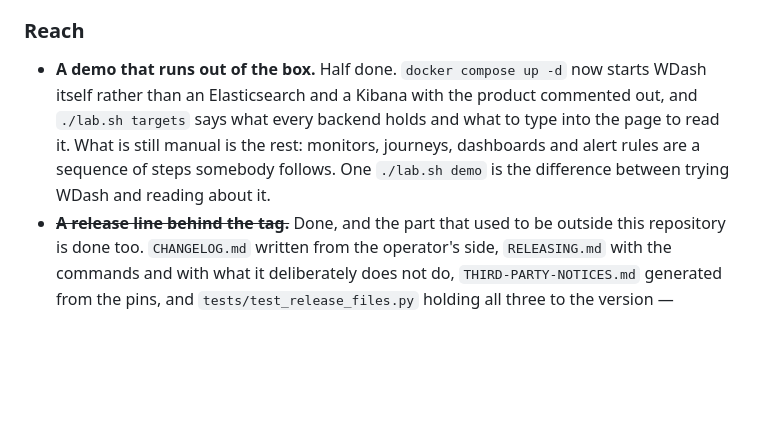
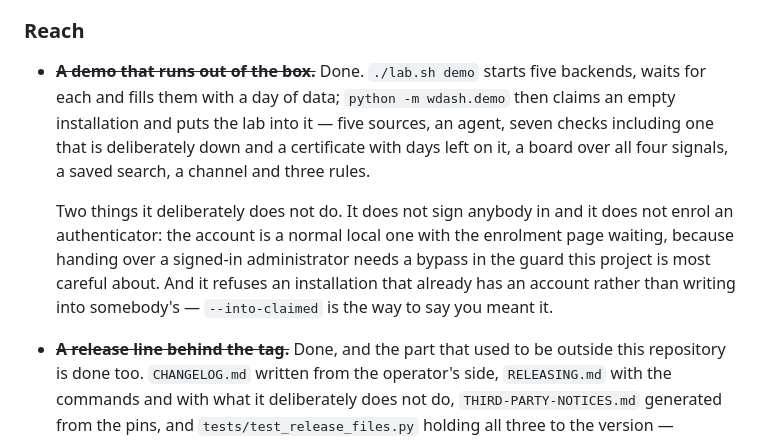
Before and after one commit to Warewave-Technology/wdash, a Markdown page: ROADMAP.md, the part around the change. Rendered like a GitHub page; blank space fills up the shorter version.

Commit message:
The roadmap still called the demo half done
It was, when that entry was written: `docker compose up -d` started the
product and `./lab.sh targets` said what each backend held, and
everything after that was a sequence somebody followed. Both halves
exist now, so the entry says what the two commands do and names the two
things the second one deliberately refuses — the sign-in it will not
hand over, and the claimed installation it will not write into.

Co-Authored-By: Claude Opus 5 <noreply@anthropic.com>

```diff
--- a/ROADMAP.md
+++ b/ROADMAP.md
@@ -229,13 +229,20 @@ build.
 
 ### Reach
 
-* **A demo that runs out of the box.** Half done. `docker compose up -d`
-  now starts WDash itself rather than an Elasticsearch and a Kibana with the
-  product commented out, and `./lab.sh targets` says what every backend
-  holds and what to type into the page to read it. What is still manual is
-  the rest: monitors, journeys, dashboards and alert rules are a sequence of
-  steps somebody follows. One `./lab.sh demo` is the difference between
-  trying WDash and reading about it.
+* ~~**A demo that runs out of the box.**~~ Done. `./lab.sh demo` starts
+  five backends, waits for each and fills them with a day of data;
+  `python -m wdash.demo` then claims an empty installation and puts the
+  lab into it — five sources, an agent, seven checks including one that is
+  deliberately down and a certificate with days left on it, a board over
+  all four signals, a saved search, a channel and three rules.
+
+  Two things it deliberately does not do. It does not sign anybody in and
+  it does not enrol an authenticator: the account is a normal local one
+  with the enrolment page waiting, because handing over a signed-in
+  administrator needs a bypass in the guard this project is most careful
+  about. And it refuses an installation that already has an account rather
+  than writing into somebody's — `--into-claimed` is the way to say you
+  meant it.
 * ~~**A release line behind the tag.**~~ Done, and the part that used to be
   outside this repository is done too. `CHANGELOG.md` written from the
   operator's side, `RELEASING.md` with the commands and with what it
```
